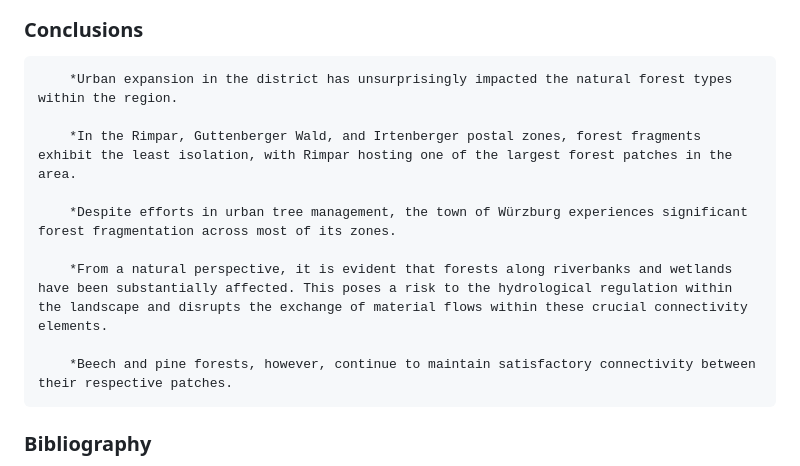
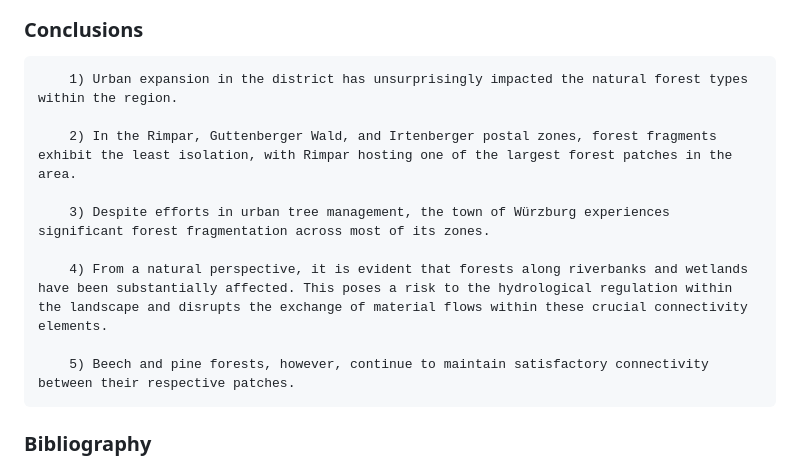
Before and after one commit to Lexicom7/FragAnalysis, a Markdown page: README.md, the part around the change. GitHub-like rendering.

```diff
--- a/README.md
+++ b/README.md
@@ -58,15 +58,15 @@ For further information on these indices, refer to Jaeger (2000) or consult the
 
 ### Conclusions
 
-        *Urban expansion in the district has unsurprisingly impacted the natural forest types within the region.
+        1) Urban expansion in the district has unsurprisingly impacted the natural forest types within the region.
 
-        *In the Rimpar, Guttenberger Wald, and Irtenberger postal zones, forest fragments exhibit the least isolation, with Rimpar hosting one of the largest forest patches in the area.
+        2) In the Rimpar, Guttenberger Wald, and Irtenberger postal zones, forest fragments exhibit the least isolation, with Rimpar hosting one of the largest forest patches in the area.
 
-        *Despite efforts in urban tree management, the town of Würzburg experiences significant forest fragmentation across most of its zones.
+        3) Despite efforts in urban tree management, the town of Würzburg experiences significant forest fragmentation across most of its zones.
 
-        *From a natural perspective, it is evident that forests along riverbanks and wetlands have been substantially affected. This poses a risk to the hydrological regulation within the landscape and disrupts the exchange of material flows within these crucial connectivity elements.
+        4) From a natural perspective, it is evident that forests along riverbanks and wetlands have been substantially affected. This poses a risk to the hydrological regulation within the landscape and disrupts the exchange of material flows within these crucial connectivity elements.
 
-        *Beech and pine forests, however, continue to maintain satisfactory connectivity between their respective patches.
+        5) Beech and pine forests, however, continue to maintain satisfactory connectivity between their respective patches.
 
 
 
```
